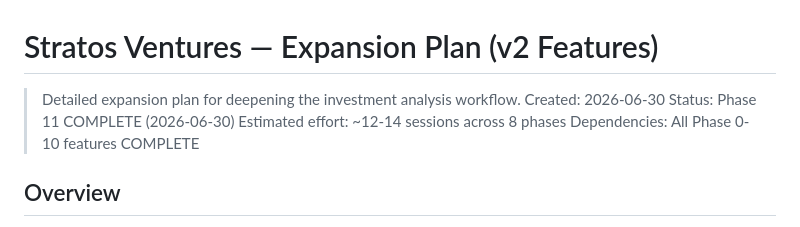
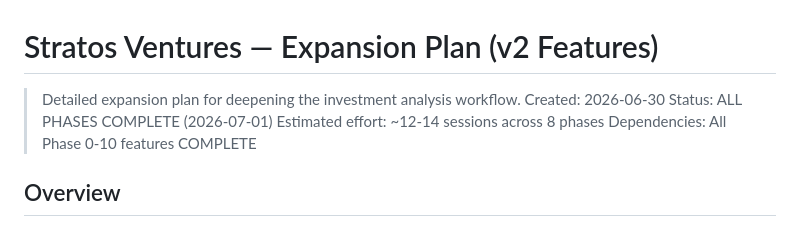
Before and after one commit to industriestitus/stratos-ventures, a Markdown page: docs/EXPANSION-PLAN.md, the part around one of its changes. GitHub-like rendering.

Commit message:
Mark all expansion plan tasks complete — Phases 11-18 done
Co-Authored-By: Claude Opus 4.6 <noreply@anthropic.com>

```diff
--- a/docs/EXPANSION-PLAN.md
+++ b/docs/EXPANSION-PLAN.md
@@ -2,7 +2,7 @@
 
 > Detailed expansion plan for deepening the investment analysis workflow.
 > Created: 2026-06-30
-> Status: Phase 11 COMPLETE (2026-06-30)
+> Status: ALL PHASES COMPLETE (2026-07-01)
 > Estimated effort: ~12-14 sessions across 8 phases
 > Dependencies: All Phase 0-10 features COMPLETE
 
```
Also changed, not shown: other parts of docs/EXPANSION-PLAN.md (+2 -2 lines).
